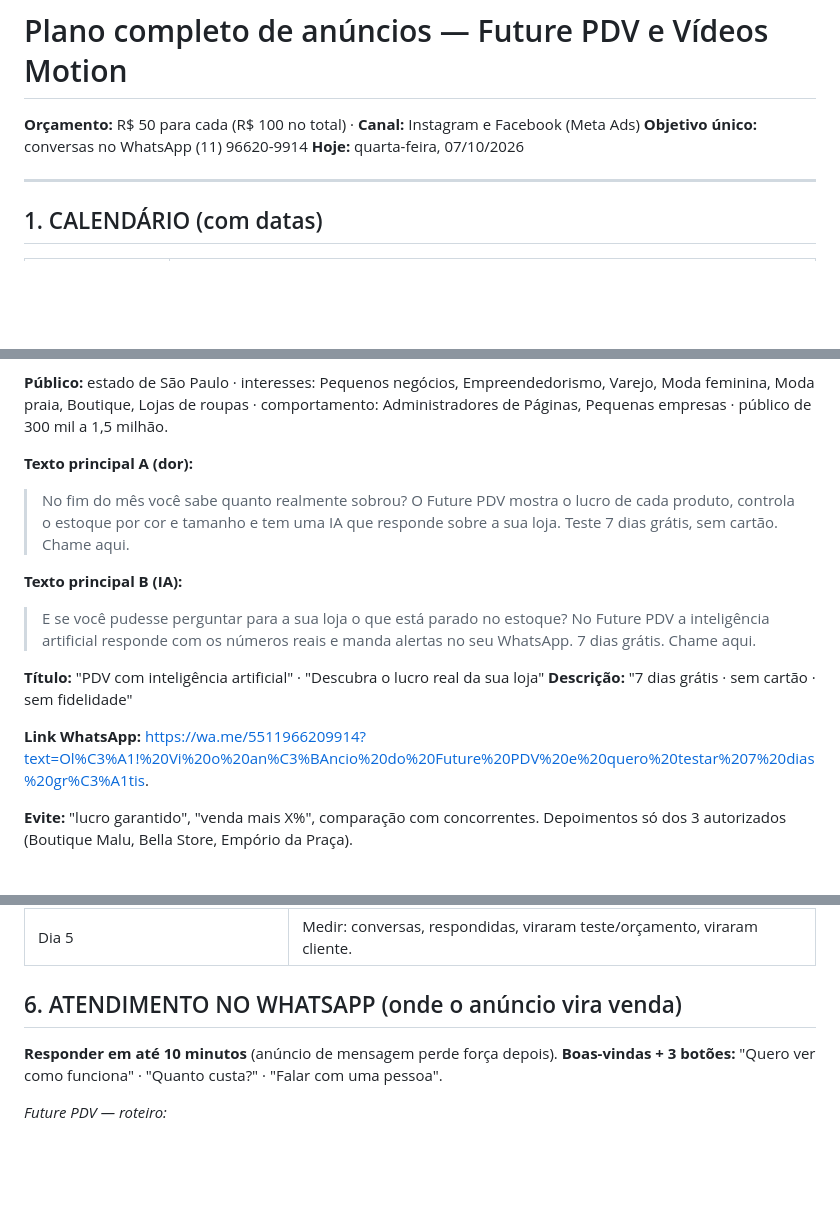
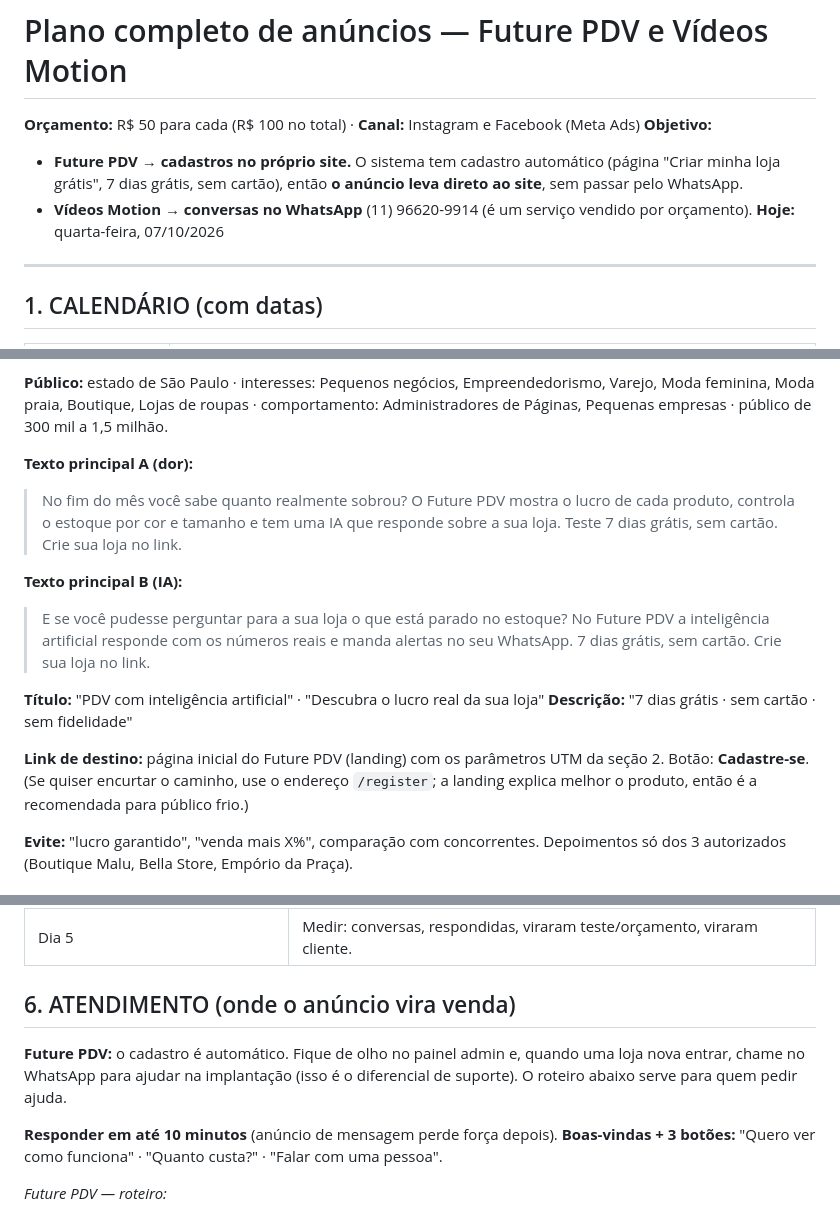
Before and after one commit to JulioKevyn/Controle-de-Entrada, a Markdown page: anuncios/PLANO_ANUNCIOS.md, 3 parts joined by grey strips. Rendered like a GitHub page; blank space fills up the shorter version.

```diff
--- a/anuncios/PLANO_ANUNCIOS.md
+++ b/anuncios/PLANO_ANUNCIOS.md
@@ -1,7 +1,9 @@
 # Plano completo de anúncios — Future PDV e Vídeos Motion
 
 **Orçamento:** R$ 50 para cada (R$ 100 no total) · **Canal:** Instagram e Facebook (Meta Ads)
-**Objetivo único:** conversas no WhatsApp (11) 96620-9914
+**Objetivo:**
+- **Future PDV → cadastros no próprio site.** O sistema tem cadastro automático (página "Criar minha loja grátis", 7 dias grátis, sem cartão), então **o anúncio leva direto ao site**, sem passar pelo WhatsApp.
+- **Vídeos Motion → conversas no WhatsApp** (11) 96620-9914 (é um serviço vendido por orçamento).
 **Hoje:** quarta-feira, 07/10/2026
 
 ---
@@ -92,17 +100,18 @@ Boutique, Lojas de roupas · comportamento: Administradores de Páginas, Pequena
 **Texto principal A (dor):**
 > No fim do mês você sabe quanto realmente sobrou?
 > O Future PDV mostra o lucro de cada produto, controla o estoque por cor e tamanho e tem uma IA que responde sobre a sua loja.
-> Teste 7 dias grátis, sem cartão. Chame aqui.
+> Teste 7 dias grátis, sem cartão. Crie sua loja no link.
 
 **Texto principal B (IA):**
 > E se você pudesse perguntar para a sua loja o que está parado no estoque?
 > No Future PDV a inteligência artificial responde com os números reais e manda alertas no seu WhatsApp.
-> 7 dias grátis. Chame aqui.
+> 7 dias grátis, sem cartão. Crie sua loja no link.
 
 **Título:** "PDV com inteligência artificial" · "Descubra o lucro real da sua loja"
 **Descrição:** "7 dias grátis · sem cartão · sem fidelidade"
 
-**Link WhatsApp:** https://wa.me/5511966209914?text=Ol%C3%A1!%20Vi%20o%20an%C3%BAncio%20do%20Future%20PDV%20e%20quero%20testar%207%20dias%20gr%C3%A1tis.
+**Link de destino:** página inicial do Future PDV (landing) com os parâmetros UTM da seção 2. Botão: **Cadastre-se**.
+(Se quiser encurtar o caminho, use o endereço `/register`; a landing explica melhor o produto, então é a recomendada para público frio.)
 
 **Evite:** "lucro garantido", "venda mais X%", comparação com concorrentes. Depoimentos só dos 3 autorizados
 (Boutique Malu, Bella Store, Empório da Praça).
@@ -151,7 +163,10 @@ Edição de vídeo · comportamento: Administradores de Páginas, Pequenas empre
 | Custo por conversa muito acima da faixa de referência | Repetir só se a conversa tiver virado venda. |
 | Dia 5 | Medir: conversas, respondidas, viraram teste/orçamento, viraram cliente. |
 
-## 6. ATENDIMENTO NO WHATSAPP (onde o anúncio vira venda)
+## 6. ATENDIMENTO (onde o anúncio vira venda)
+
+**Future PDV:** o cadastro é automático. Fique de olho no painel admin e, quando uma loja nova entrar, chame no WhatsApp para ajudar na implantação (isso é o diferencial de suporte). O roteiro abaixo serve para quem pedir ajuda.
+
 
 **Responder em até 10 minutos** (anúncio de mensagem perde força depois).
 **Boas-vindas + 3 botões:** "Quero ver como funciona" · "Quanto custa?" · "Falar com uma pessoa".
```
Also changed, not shown: other parts of anuncios/PLANO_ANUNCIOS.md (+31 -15 lines).
